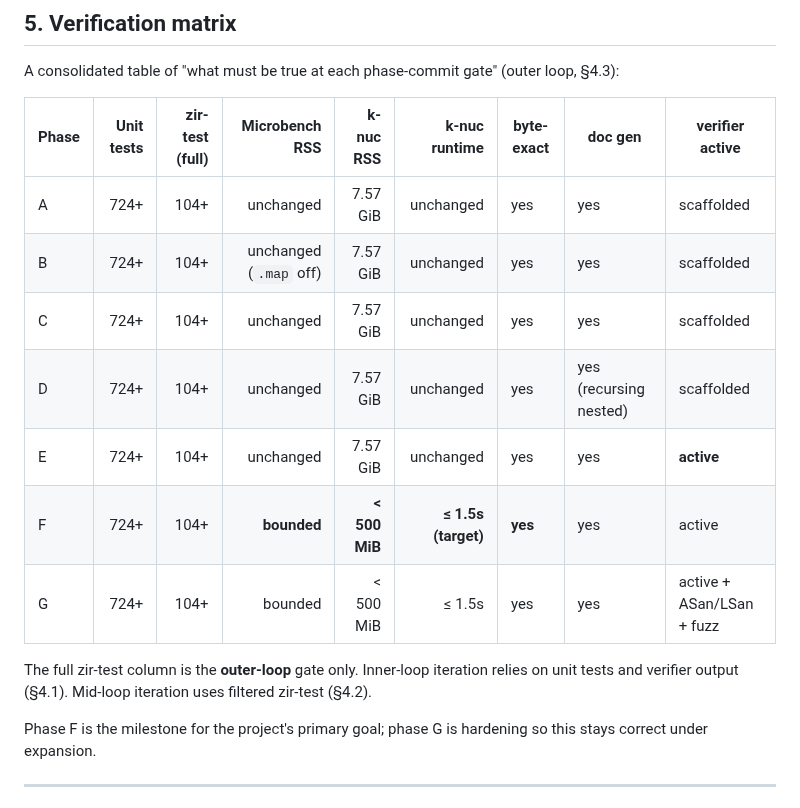
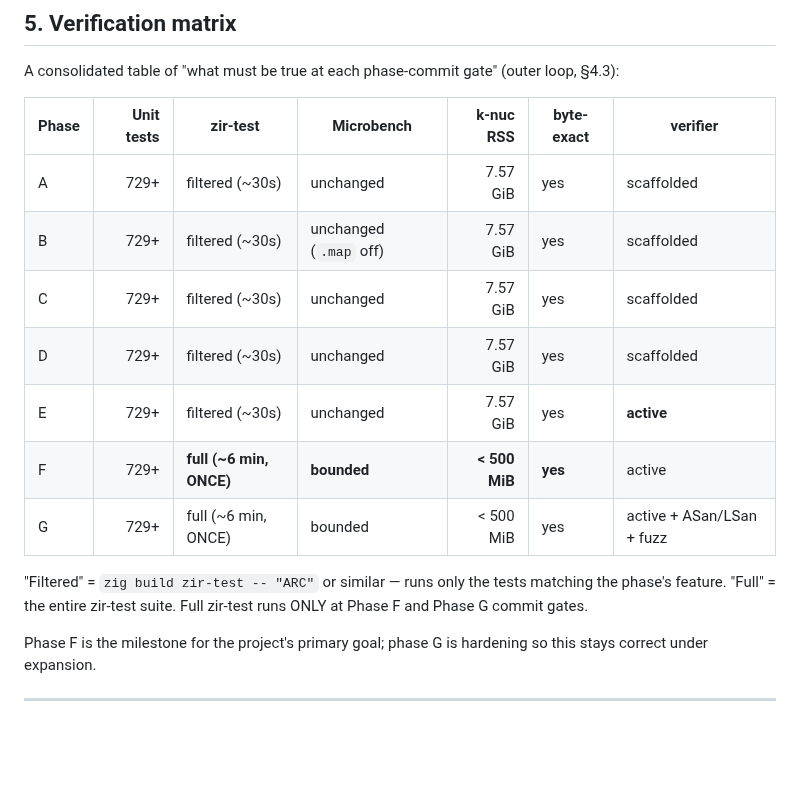
Before and after one commit to DockYard/zap, a Markdown page: docs/k-nucleotide-rss-gap-phase6-redux-plan.md, the part around one of its changes. GitHub-like rendering; blank space fills up the shorter version.

```diff
--- a/docs/k-nucleotide-rss-gap-phase6-redux-plan.md
+++ b/docs/k-nucleotide-rss-gap-phase6-redux-plan.md
@@ -803,19 +834,20 @@ Following these conventions cuts per-attempt time from ~3 hours to
 A consolidated table of "what must be true at each phase-commit gate"
 (outer loop, §4.3):
 
-| Phase | Unit tests | zir-test (full) | Microbench RSS | k-nuc RSS | k-nuc runtime | byte-exact | doc gen | verifier active |
-|-------|-----------:|---------:|---------------:|----------:|--------------:|------------|---------|-----------------|
-| A | 724+ | 104+ | unchanged | 7.57 GiB | unchanged | yes | yes | scaffolded |
-| B | 724+ | 104+ | unchanged (`.map` off) | 7.57 GiB | unchanged | yes | yes | scaffolded |
-| C | 724+ | 104+ | unchanged | 7.57 GiB | unchanged | yes | yes | scaffolded |
-| D | 724+ | 104+ | unchanged | 7.57 GiB | unchanged | yes | yes (recursing nested) | scaffolded |
-| E | 724+ | 104+ | unchanged | 7.57 GiB | unchanged | yes | yes | **active** |
-| F | 724+ | 104+ | **bounded** | **< 500 MiB** | **≤ 1.5s (target)** | **yes** | yes | active |
-| G | 724+ | 104+ | bounded | < 500 MiB | ≤ 1.5s | yes | yes | active + ASan/LSan + fuzz |
+| Phase | Unit tests | zir-test | Microbench | k-nuc RSS | byte-exact | verifier |
+|-------|-----------:|----------|------------|----------:|------------|----------|
+| A | 729+ | filtered (~30s) | unchanged | 7.57 GiB | yes | scaffolded |
+| B | 729+ | filtered (~30s) | unchanged (`.map` off) | 7.57 GiB | yes | scaffolded |
+| C | 729+ | filtered (~30s) | unchanged | 7.57 GiB | yes | scaffolded |
+| D | 729+ | filtered (~30s) | unchanged | 7.57 GiB | yes | scaffolded |
+| E | 729+ | filtered (~30s) | unchanged | 7.57 GiB | yes | **active** |
+| F | 729+ | **full (~6 min, ONCE)** | **bounded** | **< 500 MiB** | **yes** | active |
+| G | 729+ | full (~6 min, ONCE) | bounded | < 500 MiB | yes | active + ASan/LSan + fuzz |
 
-The full zir-test column is the **outer-loop** gate only. Inner-loop
-iteration relies on unit tests and verifier output (§4.1). Mid-loop
-iteration uses filtered zir-test (§4.2).
+"Filtered" = `zig build zir-test -- "ARC"` or similar — runs only
+the tests matching the phase's feature. "Full" = the entire
+zir-test suite. Full zir-test runs ONLY at Phase F and Phase G
+commit gates.
 
 Phase F is the milestone for the project's primary goal; phase G is
 hardening so this stays correct under expansion.
```
Also changed, not shown: other parts of docs/k-nucleotide-rss-gap-phase6-redux-plan.md (+48 -17 lines).
